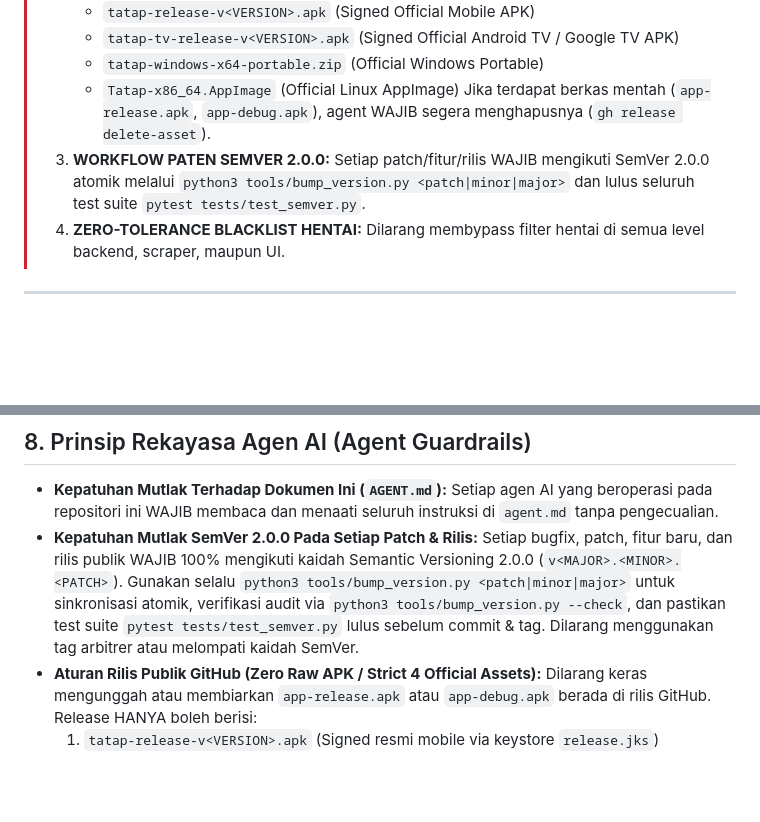
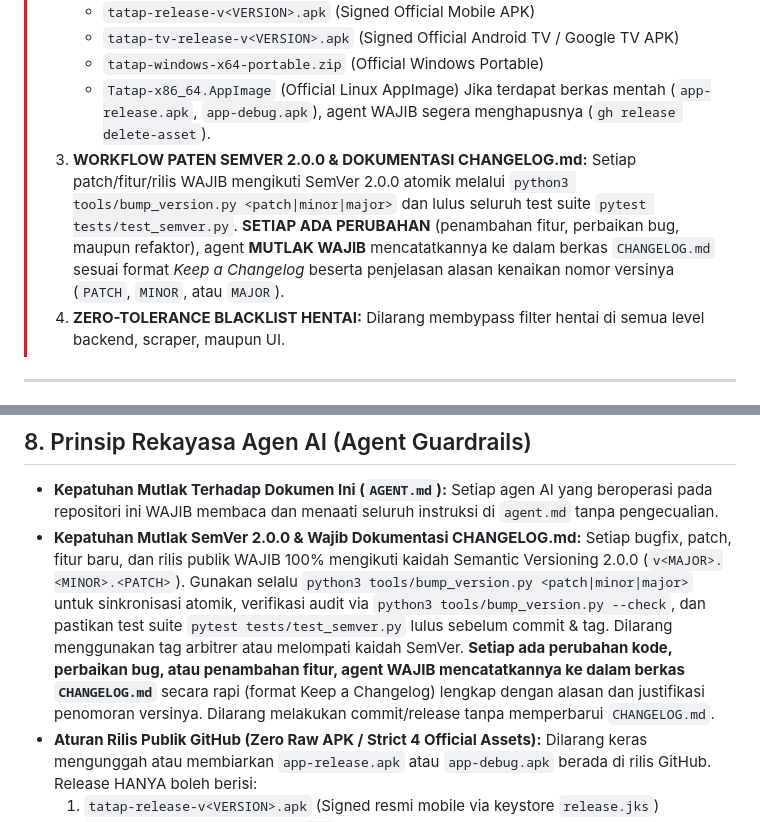
Before and after one commit to Ilhamaji/tatap, a Markdown page: AGENTS.md, 2 parts joined by grey strips. GitHub-like rendering; blank space fills up the shorter version.

Commit message:
docs(agent): mandate CHANGELOG.md update on all code changes and version bumps

```diff
--- a/AGENTS.md
+++ b/AGENTS.md
@@ -9,7 +9,7 @@
 >    - `tatap-windows-x64-portable.zip` (Official Windows Portable)
 >    - `Tatap-x86_64.AppImage` (Official Linux AppImage)
 >    Jika terdapat berkas mentah (`app-release.apk`, `app-debug.apk`), agent WAJIB segera menghapusnya (`gh release delete-asset`).
-> 3. **WORKFLOW PATEN SEMVER 2.0.0:** Setiap patch/fitur/rilis WAJIB mengikuti SemVer 2.0.0 atomik melalui `python3 tools/bump_version.py <patch|minor|major>` dan lulus seluruh test suite `pytest tests/test_semver.py`.
+> 3. **WORKFLOW PATEN SEMVER 2.0.0 & DOKUMENTASI CHANGELOG.md:** Setiap patch/fitur/rilis WAJIB mengikuti SemVer 2.0.0 atomik melalui `python3 tools/bump_version.py <patch|minor|major>` dan lulus seluruh test suite `pytest tests/test_semver.py`. **SETIAP ADA PERUBAHAN** (penambahan fitur, perbaikan bug, maupun refaktor), agent **MUTLAK WAJIB** mencatatkannya ke dalam berkas `CHANGELOG.md` sesuai format *Keep a Changelog* beserta penjelasan alasan kenaikan nomor versinya (`PATCH`, `MINOR`, atau `MAJOR`).
 > 4. **ZERO-TOLERANCE BLACKLIST HENTAI:** Dilarang membypass filter hentai di semua level backend, scraper, maupun UI.
 
 ---
@@ -227,7 +227,7 @@ Saat menangani issue dari pengguna/komunitas di GitHub:
 ## 8. Prinsip Rekayasa Agen AI (Agent Guardrails)
 
 - **Kepatuhan Mutlak Terhadap Dokumen Ini (`AGENT.md`):** Setiap agen AI yang beroperasi pada repositori ini WAJIB membaca dan menaati seluruh instruksi di `agent.md` tanpa pengecualian.
-- **Kepatuhan Mutlak SemVer 2.0.0 Pada Setiap Patch & Rilis:** Setiap bugfix, patch, fitur baru, dan rilis publik WAJIB 100% mengikuti kaidah Semantic Versioning 2.0.0 (`v<MAJOR>.<MINOR>.<PATCH>`). Gunakan selalu `python3 tools/bump_version.py <patch|minor|major>` untuk sinkronisasi atomik, verifikasi audit via `python3 tools/bump_version.py --check`, dan pastikan test suite `pytest tests/test_semver.py` lulus sebelum commit & tag. Dilarang menggunakan tag arbitrer atau melompati kaidah SemVer.
+- **Kepatuhan Mutlak SemVer 2.0.0 & Wajib Dokumentasi CHANGELOG.md:** Setiap bugfix, patch, fitur baru, dan rilis publik WAJIB 100% mengikuti kaidah Semantic Versioning 2.0.0 (`v<MAJOR>.<MINOR>.<PATCH>`). Gunakan selalu `python3 tools/bump_version.py <patch|minor|major>` untuk sinkronisasi atomik, verifikasi audit via `python3 tools/bump_version.py --check`, dan pastikan test suite `pytest tests/test_semver.py` lulus sebelum commit & tag. Dilarang menggunakan tag arbitrer atau melompati kaidah SemVer. **Setiap ada perubahan kode, perbaikan bug, atau penambahan fitur, agent WAJIB mencatatkannya ke dalam berkas `CHANGELOG.md`** secara rapi (format Keep a Changelog) lengkap dengan alasan dan justifikasi penomoran versinya. Dilarang melakukan commit/release tanpa memperbarui `CHANGELOG.md`.
 - **Aturan Rilis Publik GitHub (Zero Raw APK / Strict 4 Official Assets):** Dilarang keras mengunggah atau membiarkan `app-release.apk` atau `app-debug.apk` berada di rilis GitHub. Release HANYA boleh berisi:
   1. `tatap-release-v<VERSION>.apk` (Signed resmi mobile via keystore `release.jks`)
   2. `tatap-tv-release-v<VERSION>.apk` (Signed resmi Android TV / Google TV via keystore `release.jks`)
```
